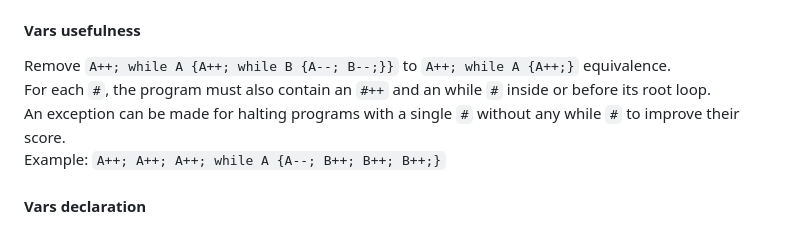
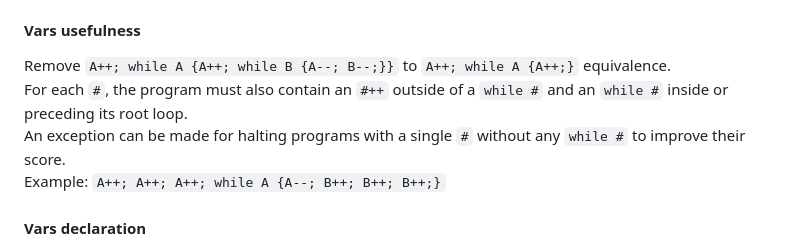
Before and after one commit to AzertyWasTaken/CounterScript, a Markdown page: README.md, the part around one of its changes. Rendered like a GitHub page.

```diff
--- a/README.md
+++ b/README.md
@@ -147,8 +147,8 @@ In every loopless sequences, `#--` must precede `#++`.
 #### Vars usefulness
 
 Remove `A++; while A {A++; while B {A--; B--;}}` to `A++; while A {A++;}` equivalence.
-For each `#`, the program must also contain an `#++` and an while `#` inside or before its root loop.
-An exception can be made for halting programs with a single `#` without any while `#` to improve their score.
+For each `#`, the program must also contain an `#++` outside of a `while #` and an `while #` inside or preceding its root loop.
+An exception can be made for halting programs with a single `#` without any `while #` to improve their score.
 Example: `A++; A++; A++; while A {A--; B++; B++; B++;}`
 
 #### Vars declaration
```
Also changed, not shown: other parts of README.md (+2 -2 lines).
